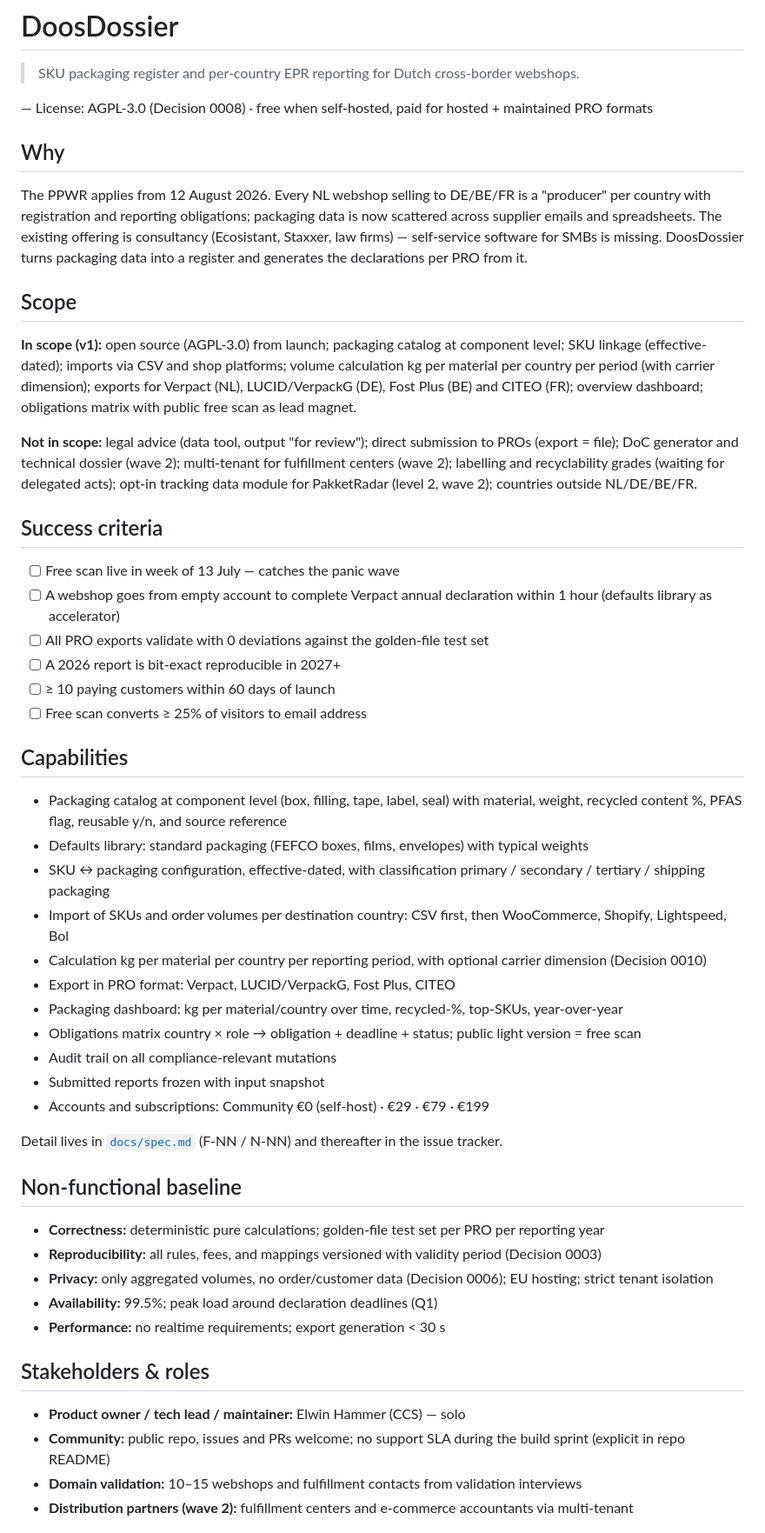
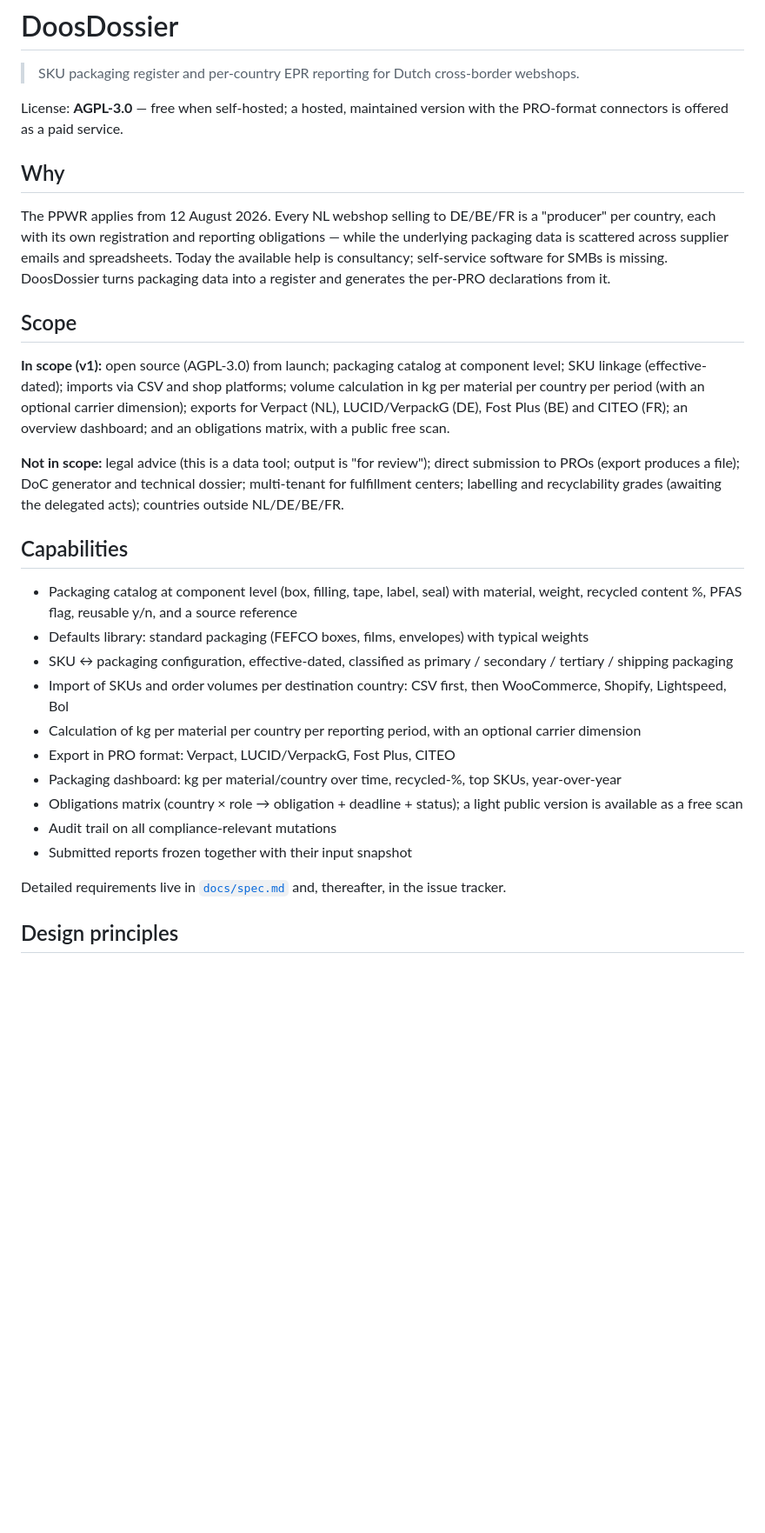
Before and after one commit to Craft-Code-Systems/doosdossier-app, a Markdown page: README.md, the part around one of its changes. Shown at 87% size. Drawn GitHub-style; blank space fills up the shorter version.

```diff
--- a/README.md
+++ b/README.md
@@ -3,88 +3,57 @@
 > SKU packaging register and per-country EPR reporting for Dutch
 > cross-border webshops.
 
-— License: AGPL-3.0 (Decision 0008) · free when self-hosted, paid for
-hosted + maintained PRO formats
+License: **AGPL-3.0** — free when self-hosted; a hosted, maintained
+version with the PRO-format connectors is offered as a paid service.
 
 ## Why
 
 The PPWR applies from 12 August 2026. Every NL webshop selling to
-DE/BE/FR is a "producer" per country with registration and reporting
-obligations; packaging data is now scattered across supplier emails and
-spreadsheets. The existing offering is consultancy (Ecosistant, Staxxer,
-law firms) — self-service software for SMBs is missing. DoosDossier
-turns packaging data into a register and generates the declarations per
-PRO from it.
+DE/BE/FR is a "producer" per country, each with its own registration and
+reporting obligations — while the underlying packaging data is scattered
+across supplier emails and spreadsheets. Today the available help is
+consultancy; self-service software for SMBs is missing. DoosDossier turns
+packaging data into a register and generates the per-PRO declarations
+from it.
 
 ## Scope
 
 **In scope (v1):** open source (AGPL-3.0) from launch; packaging catalog
 at component level; SKU linkage (effective-dated); imports via CSV and
-shop platforms; volume calculation kg per material per country per
-period (with carrier dimension); exports for Verpact (NL), LUCID/VerpackG
-(DE), Fost Plus (BE) and CITEO (FR); overview dashboard; obligations
-matrix with public free scan as lead magnet.
+shop platforms; volume calculation in kg per material per country per
+period (with an optional carrier dimension); exports for Verpact (NL),
+LUCID/VerpackG (DE), Fost Plus (BE) and CITEO (FR); an overview
+dashboard; and an obligations matrix, with a public free scan.
 
-**Not in scope:** legal advice (data tool, output "for review"); direct
-submission to PROs (export = file); DoC generator and technical dossier
-(wave 2); multi-tenant for fulfillment centers (wave 2); labelling and
-recyclability grades (waiting for delegated acts); opt-in tracking data
-module for PakketRadar (level 2, wave 2); countries outside NL/DE/BE/FR.
-
-## Success criteria
-
-- [ ] Free scan live in week of 13 July — catches the panic wave
-- [ ] A webshop goes from empty account to complete Verpact annual
-      declaration within 1 hour (defaults library as accelerator)
-- [ ] All PRO exports validate with 0 deviations against the golden-file
-      test set
-- [ ] A 2026 report is bit-exact reproducible in 2027+
-- [ ] ≥ 10 paying customers within 60 days of launch
-- [ ] Free scan converts ≥ 25% of visitors to email address
+**Not in scope:** legal advice (this is a data tool; output is "for
+review"); direct submission to PROs (export produces a file); DoC
+generator and technical dossier; multi-tenant for fulfillment centers;
+labelling and recyclability grades (awaiting the delegated acts);
+countries outside NL/DE/BE/FR.
 
 ## Capabilities
 
 - Packaging catalog at component level (box, filling, tape, label, seal)
   with material, weight, recycled content %, PFAS flag, reusable y/n,
-  and source reference
+  and a source reference
 - Defaults library: standard packaging (FEFCO boxes, films, envelopes)
   with typical weights
-- SKU ↔ packaging configuration, effective-dated, with classification
+- SKU ↔ packaging configuration, effective-dated, classified as
   primary / secondary / tertiary / shipping packaging
 - Import of SKUs and order volumes per destination country: CSV first,
   then WooCommerce, Shopify, Lightspeed, Bol
-- Calculation kg per material per country per reporting period, with
-  optional carrier dimension (Decision 0010)
+- Calculation of kg per material per country per reporting period, with
+  an optional carrier dimension
 - Export in PRO format: Verpact, LUCID/VerpackG, Fost Plus, CITEO
 - Packaging dashboard: kg per material/country over time, recycled-%,
-  top-SKUs, year-over-year
-- Obligations matrix country × role → obligation + deadline + status;
-  public light version = free scan
+  top SKUs, year-over-year
+- Obligations matrix (country × role → obligation + deadline + status);
+  a light public version is available as a free scan
 - Audit trail on all compliance-relevant mutations
-- Submitted reports frozen with input snapshot
-- Accounts and subscriptions: Community €0 (self-host) · €29 · €79 · €199
+- Submitted reports frozen together with their input snapshot
 
-Detail lives in [`docs/spec.md`](./docs/spec.md) (F-NN / N-NN) and
-thereafter in the issue tracker.
+Detailed requirements live in [`docs/spec.md`](./docs/spec.md) and,
+thereafter, in the issue tracker.
 
-## Non-functional baseline
+## Design principles
 
-- **Correctness:** deterministic pure calculations; golden-file test set
-  per PRO per reporting year
-- **Reproducibility:** all rules, fees, and mappings versioned with
-  validity period (Decision 0003)
-- **Privacy:** only aggregated volumes, no order/customer data
-  (Decision 0006); EU hosting; strict tenant isolation
-- **Availability:** 99.5%; peak load around declaration deadlines (Q1)
-- **Performance:** no realtime requirements; export generation < 30 s
-
-## Stakeholders & roles
-
-- **Product owner / tech lead / maintainer:** Elwin Hammer (CCS) — solo
-- **Community:** public repo, issues and PRs welcome; no support SLA
-  during the build sprint (explicit in repo README)
-- **Domain validation:** 10–15 webshops and fulfillment contacts from
-  validation interviews
-- **Distribution partners (wave 2):** fulfillment centers and
-  e-commerce accountants via multi-tenant
-
```
Also changed, not shown: other parts of README.md (+57 -54 lines), brief.md (+13 -2 lines).
